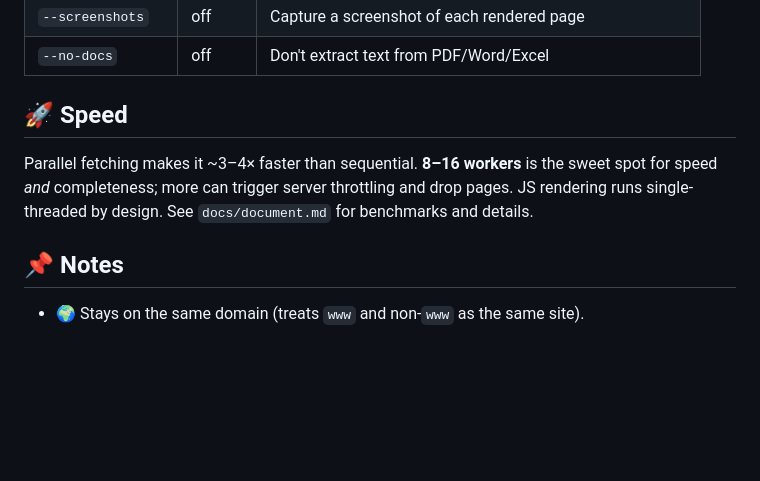
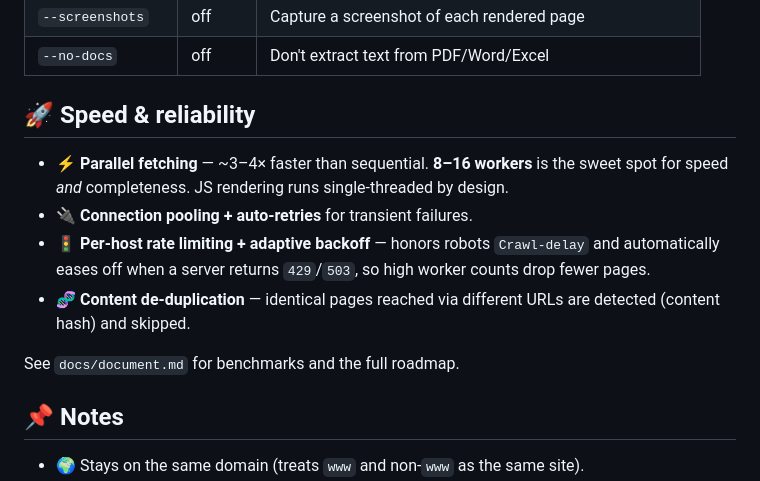
Before and after one commit to MSreeGaneshNaik/web-scraper, a Markdown page: README.md, the part around the change. Rendered like a GitHub page; blank space fills up the shorter version.

Commit message:
README: document rate limiting, backoff, and de-duplication
Co-Authored-By: Claude Opus 4.8 <noreply@anthropic.com>

```diff
--- a/README.md
+++ b/README.md
@@ -119,12 +119,18 @@ python -m webscraper.scraper https://example.com --ignore-robots --out mysite
 | `--screenshots` | off | Capture a screenshot of each rendered page |
 | `--no-docs` | off | Don't extract text from PDF/Word/Excel |
 
-## 🚀 Speed
+## 🚀 Speed & reliability
 
-Parallel fetching makes it ~3–4× faster than sequential. **8–16 workers** is the
-sweet spot for speed *and* completeness; more can trigger server throttling and
-drop pages. JS rendering runs single-threaded by design. See `docs/document.md` for
-benchmarks and details.
+- ⚡ **Parallel fetching** — ~3–4× faster than sequential. **8–16 workers** is the
+  sweet spot for speed *and* completeness. JS rendering runs single-threaded by design.
+- 🔌 **Connection pooling + auto-retries** for transient failures.
+- 🚦 **Per-host rate limiting + adaptive backoff** — honors robots `Crawl-delay` and
+  automatically eases off when a server returns `429`/`503`, so high worker counts
+  drop fewer pages.
+- 🧬 **Content de-duplication** — identical pages reached via different URLs are
+  detected (content hash) and skipped.
+
+See `docs/document.md` for benchmarks and the full roadmap.
 
 ## 📌 Notes
 
```
